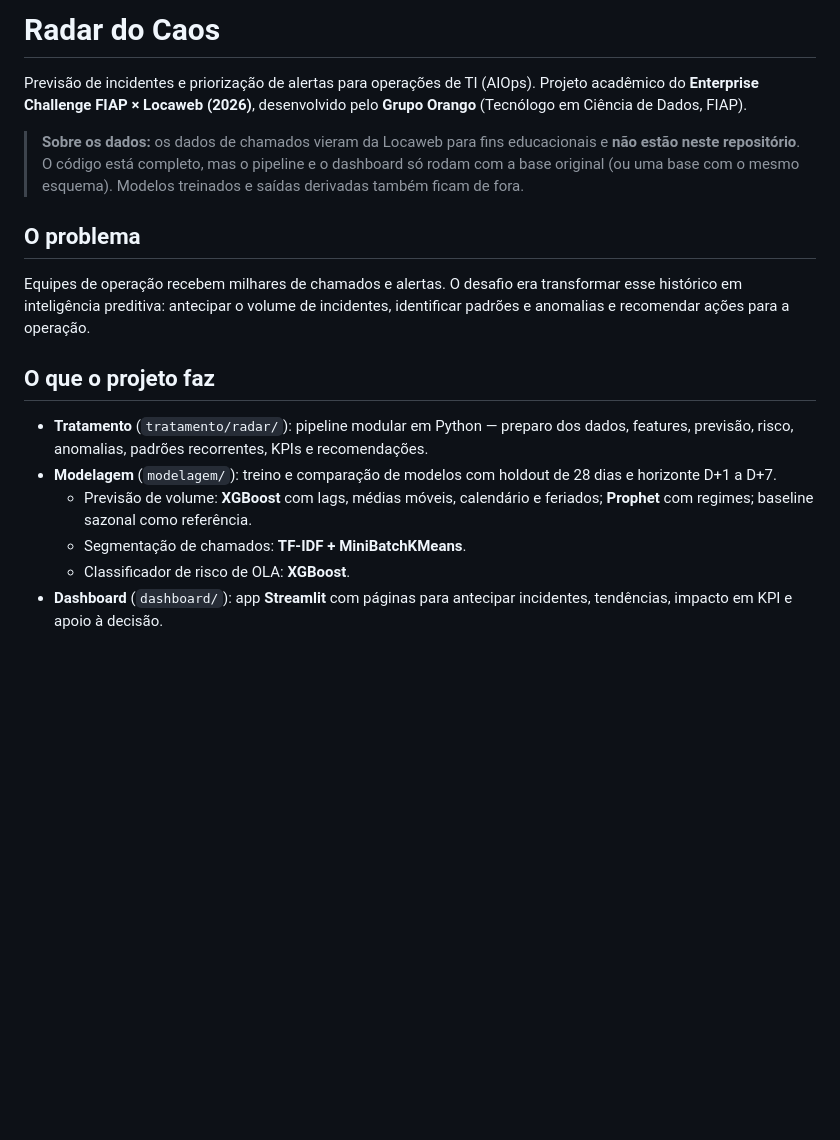
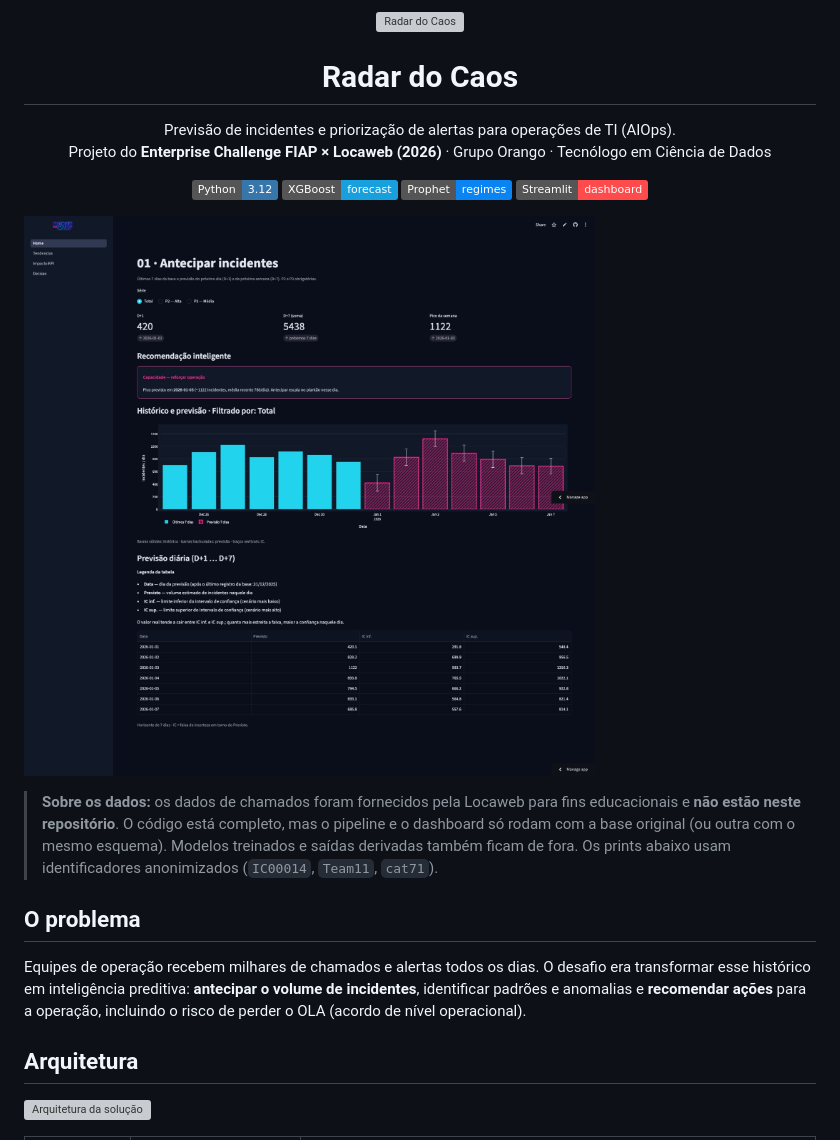
Before and after one commit to camilabraga-ai/radar-do-caos, a Markdown page: README.md, the part around one of its changes. GitHub-like rendering; pictures changed too: docs/img/dashboard-1-antecipar.jpg (added); badges without logos; blank space fills up the shorter version; grey boxes are pictures that could not be loaded.

Commit message:
README com imagens: arquitetura, dashboard e resultados
Co-Authored-By: Claude Sonnet 5.5 <noreply@anthropic.com>

```diff
--- a/README.md
+++ b/README.md
@@ -1,18 +1,28 @@
-# Radar do Caos
+<p align="center">
+  <img src="dashboard/logo.png" alt="Radar do Caos" width="220">
+</p>
 
-Previsão de incidentes e priorização de alertas para operações de TI (AIOps).
-Projeto acadêmico do **Enterprise Challenge FIAP × Locaweb (2026)**, desenvolvido pelo **Grupo Orango** (Tecnólogo em Ciência de Dados, FIAP).
+<h1 align="center">Radar do Caos</h1>
 
-> **Sobre os dados:** os dados de chamados vieram da Locaweb para fins educacionais e **não estão neste repositório**. O código está completo, mas o pipeline e o dashboard só rodam com a base original (ou uma base com o mesmo esquema). Modelos treinados e saídas derivadas também ficam de fora.
+<p align="center">
+  Previsão de incidentes e priorização de alertas para operações de TI (AIOps).<br>
+  Projeto do <b>Enterprise Challenge FIAP × Locaweb (2026)</b> · Grupo Orango · Tecnólogo em Ciência de Dados
+</p>
+
+<p align="center">
+  <img alt="Python" src="https://img.shields.io/badge/Python-3.12-3776AB?logo=python&logoColor=white">
+  <img alt="XGBoost" src="https://img.shields.io/badge/XGBoost-forecast-189fdd">
+  <img alt="Prophet" src="https://img.shields.io/badge/Prophet-regimes-0b84f3">
+  <img alt="Streamlit" src="https://img.shields.io/badge/Streamlit-dashboard-FF4B4B?logo=streamlit&logoColor=white">
+</p>
+
+![Dashboard: antecipar incidentes](docs/img/dashboard-1-antecipar.jpg)
+
+> **Sobre os dados:** os dados de chamados foram fornecidos pela Locaweb para fins educacionais e **não estão neste repositório**. O código está completo, mas o pipeline e o dashboard só rodam com a base original (ou outra com o mesmo esquema). Modelos treinados e saídas derivadas também ficam de fora. Os prints abaixo usam identificadores anonimizados (`IC00014`, `Team11`, `cat71`).
 
 ## O problema
-Equipes de operação recebem milhares de chamados e alertas. O desafio era transformar esse histórico em inteligência preditiva: antecipar o volume de incidentes, identificar padrões e anomalias e recomendar ações para a operação.
+Equipes de operação recebem milhares de chamados e alertas todos os dias. O desafio era transformar esse histórico em inteligência preditiva: **antecipar o volume de incidentes**, identificar padrões e anomalias e **recomendar ações** para a operação, incluindo o risco de perder o OLA (acordo de nível operacional).
 
-## O que o projeto faz
-- **Tratamento** (`tratamento/radar/`): pipeline modular em Python — preparo dos dados, features, previsão, risco, anomalias, padrões recorrentes, KPIs e recomendações.
-- **Modelagem** (`modelagem/`): treino e comparação de modelos com holdout de 28 dias e horizonte D+1 a D+7.
-  - Previsão de volume: **XGBoost** com lags, médias móveis, calendário e feriados; **Prophet** com regimes; baseline sazonal como referência.
-  - Segmentação de chamados: **TF-IDF + MiniBatchKMeans**.
-  - Classificador de risco de OLA: **XGBoost**.
-- **Dashboard** (`dashboard/`): app **Streamlit** com páginas para antecipar incidentes, tendências, impacto em KPI e apoio à decisão.
+## Arquitetura
+![Arquitetura da solução](docs/img/arquitetura.svg)
 
```
Also changed, not shown: other parts of README.md (+46 -4 lines), docs/img/dashboard-2-tendencias.jpg (added), docs/img/dashboard-3-kpi.jpg (added), 1 other file.
